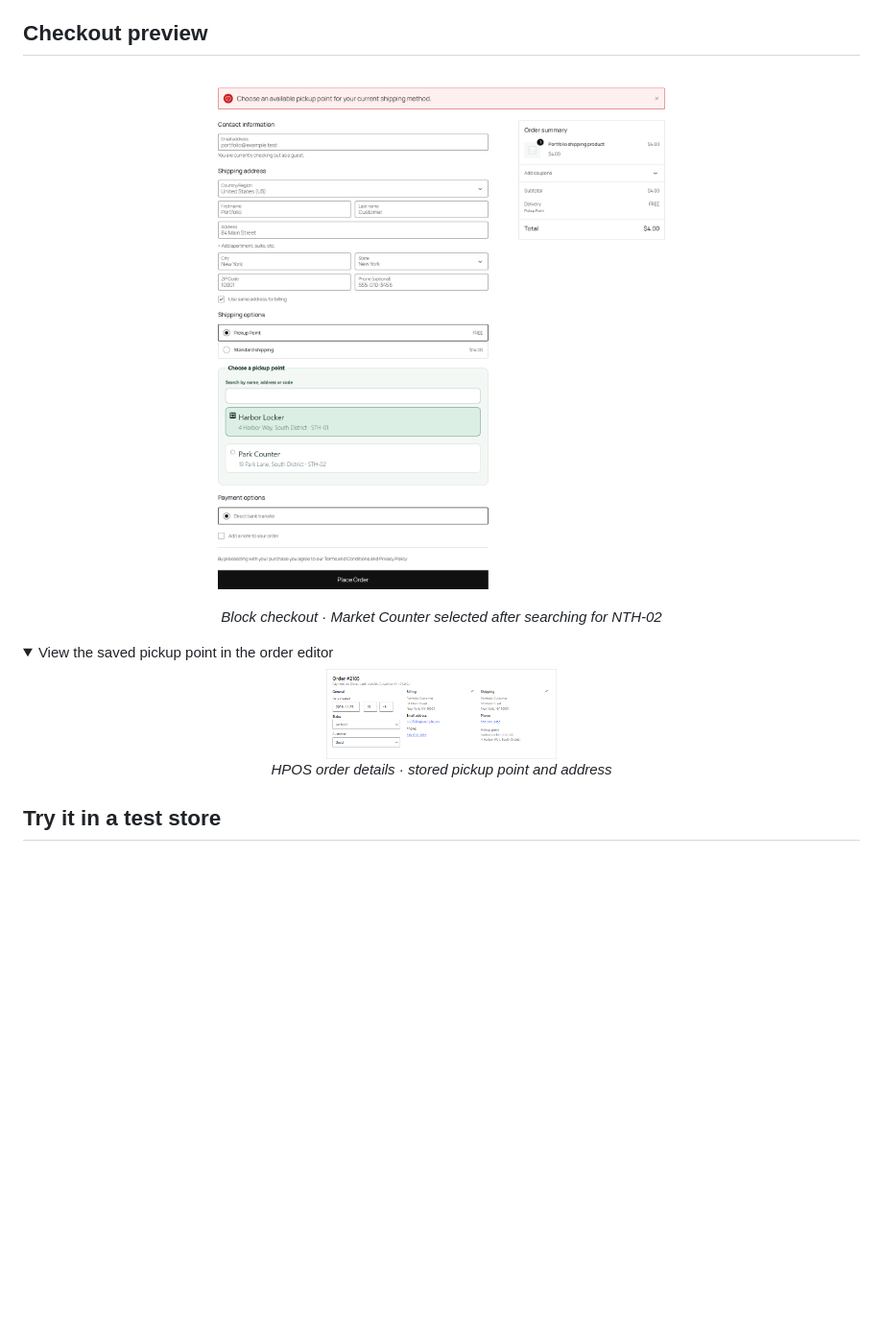
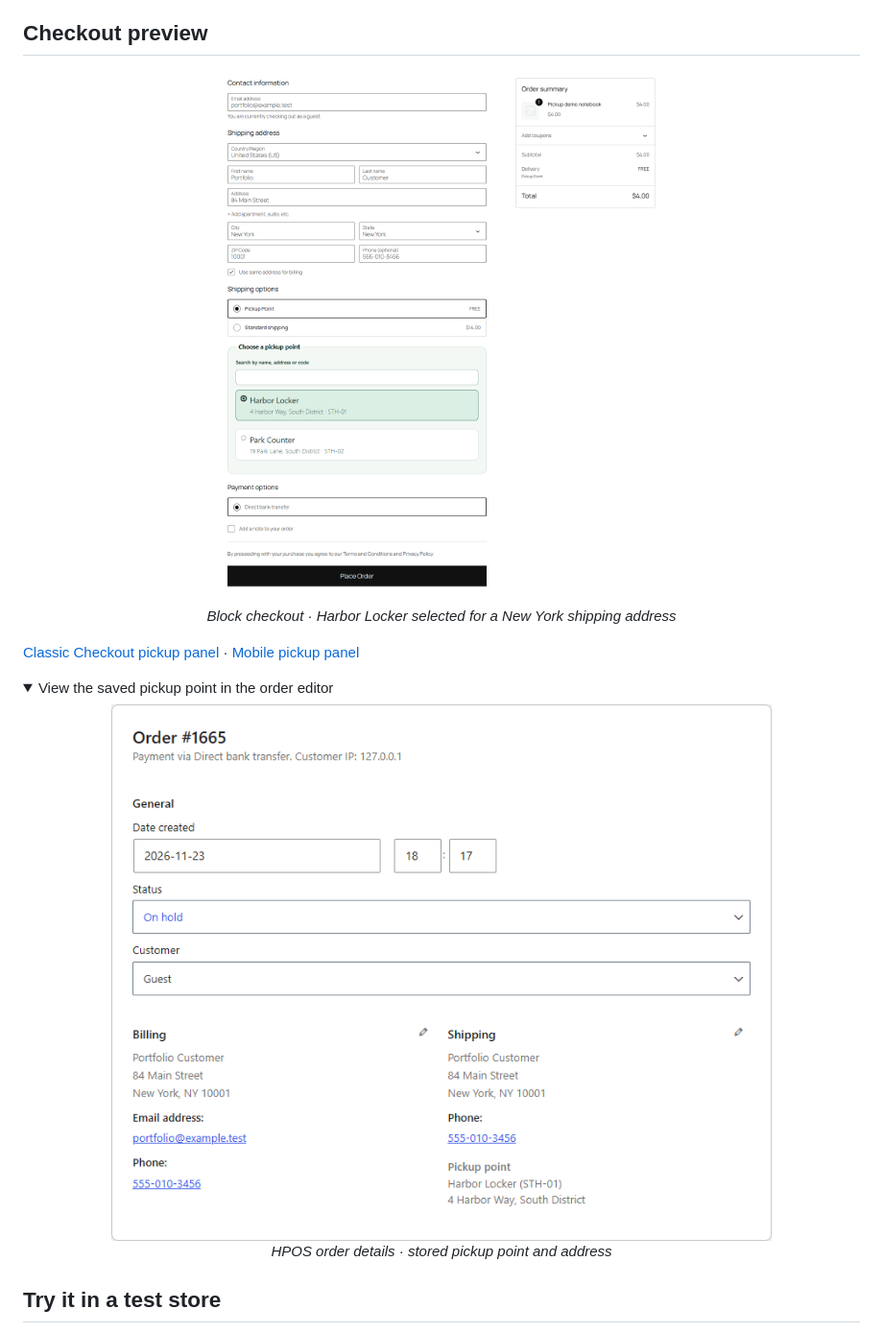
Before and after one commit to aa71200/woo-pickup-point-checkout, a Markdown page: README.md, the part around one of its changes. Shown at 96% size. GitHub-like rendering; pictures changed too: docs/checkout-block.png, docs/order-pickup-point.png; folded sections open; blank space fills up the shorter version.

Commit message:
Use English screenshots and verify the portfolio evidence (#4)
Co-authored-by: Codex <codex@localhost>

```diff
--- a/README.md
+++ b/README.md
@@ -15,12 +15,14 @@ Customers need to find a pickup point, and checkout must check that it still mat
   <br>
-  <em>Block checkout · Market Counter selected after searching for NTH-02</em>
+  <em>Block checkout · Harbor Locker selected for a New York shipping address</em>
 </p>
+
+[Classic Checkout pickup panel](docs/checkout-classic.png) · [Mobile pickup panel](docs/checkout-mobile.png)
 
 <details>
 <summary>View the saved pickup point in the order editor</summary>
 
 <p align="center">
-  <a href="docs/order-pickup-point.png"><img src="docs/order-pickup-point.png" width="240" alt="Saved pickup point and address in WooCommerce order shipping details"></a>
+  <a href="docs/order-pickup-point.png"><img src="docs/order-pickup-point.png" width="760" alt="Harbor Locker and its saved pickup address in WooCommerce order shipping details"></a>
   <br>
   <em>HPOS order details · stored pickup point and address</em>
 </p>
```
Also changed, not shown: other parts of README.md (+1 -1 lines), docs/checkout-classic.png, docs/checkout-mobile.png.
